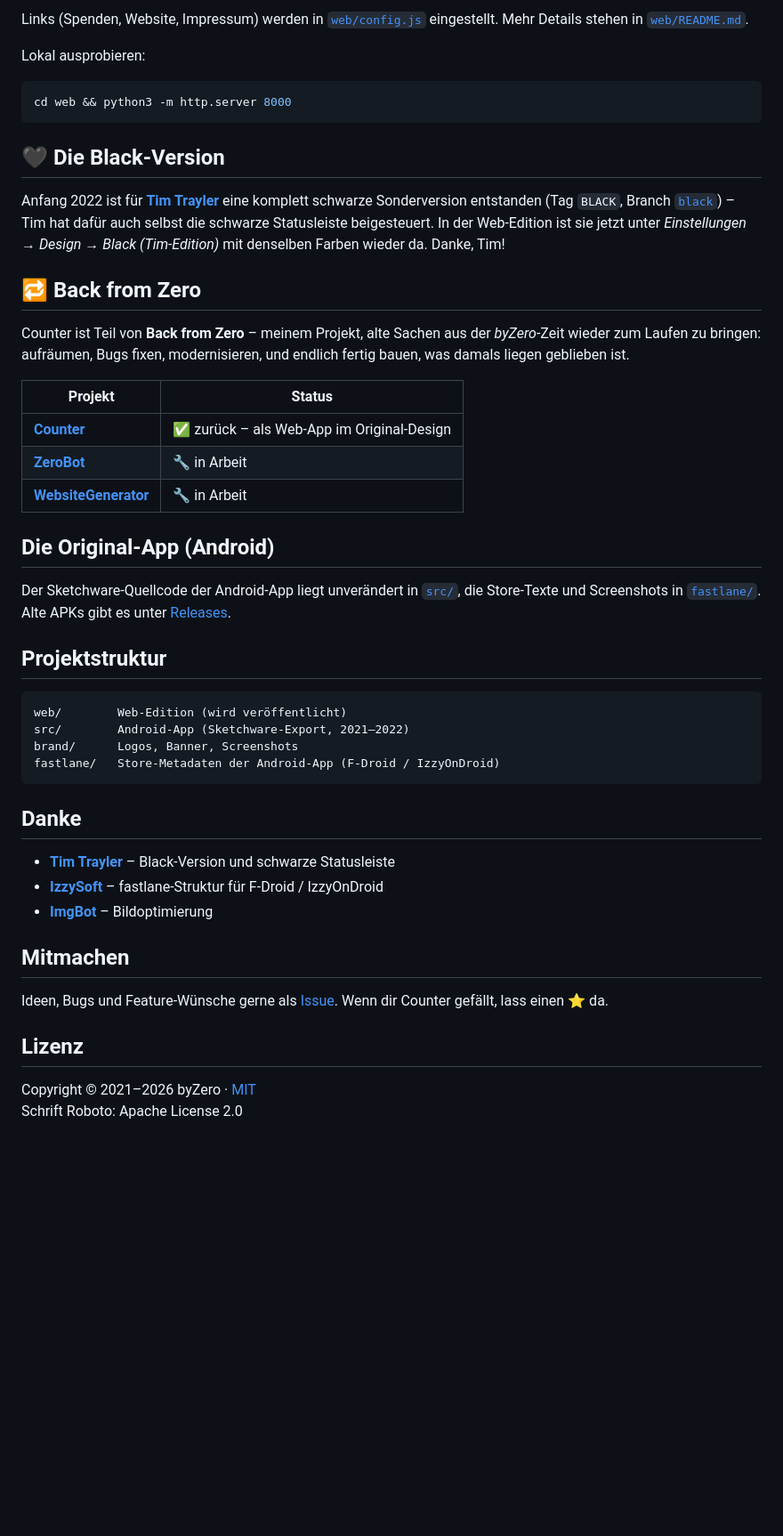
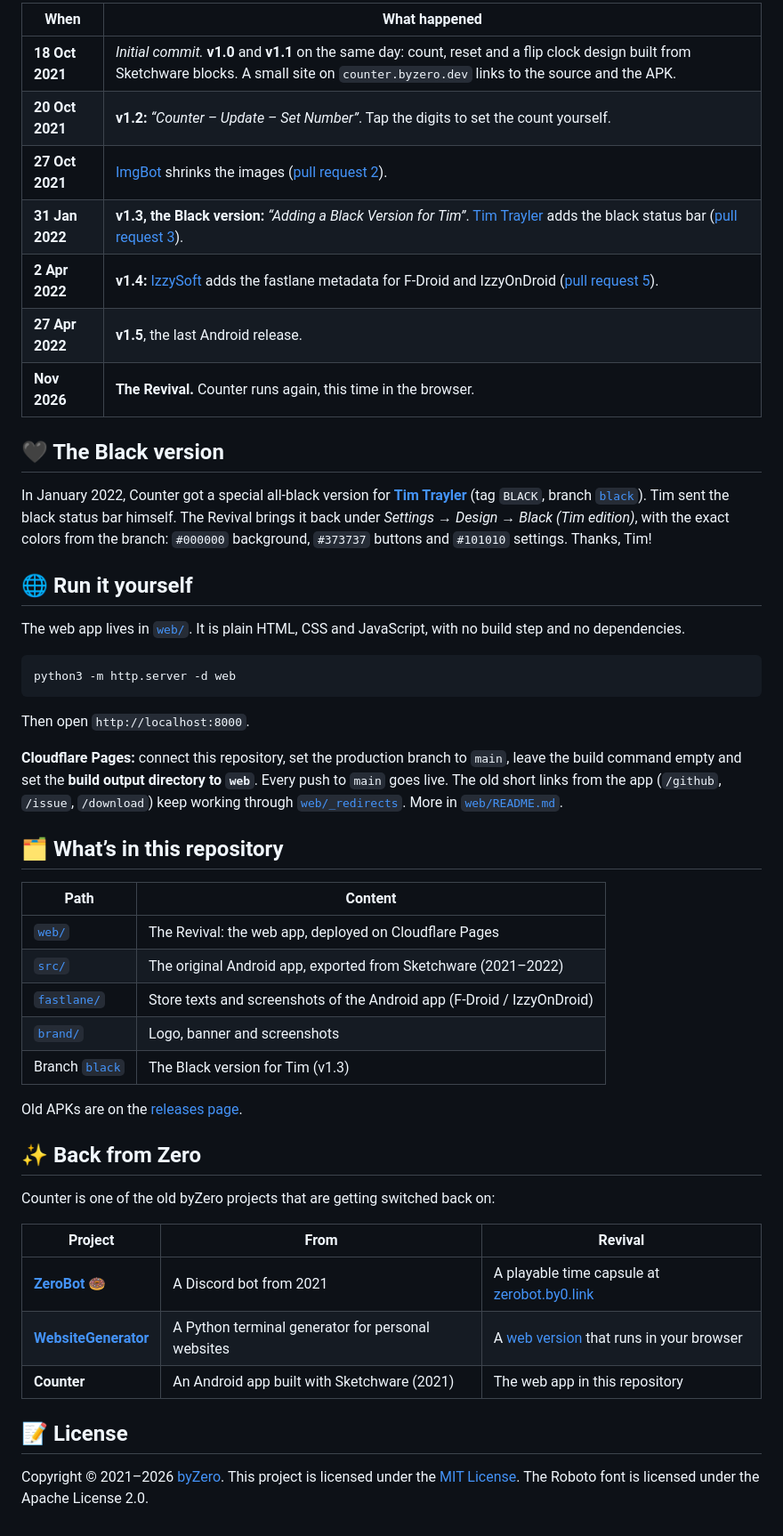
Before and after one commit to EinfachRuwen/Counter, a Markdown page: README.md, the part around one of its changes. Shown at 89% size. Drawn GitHub-style; blank space fills up the shorter version.

````diff
--- a/README.md
+++ b/README.md
@@ -60,57 +59,59 @@ Jeder Push auf `main` geht dann automatisch online.
 
-Links (Spenden, Website, Impressum) werden in [`web/config.js`](web/config.js) eingestellt.
-Mehr Details stehen in [`web/README.md`](web/README.md).
+| When | What happened |
+|---|---|
+| **18 Oct 2021** | *Initial commit.* **v1.0** and **v1.1** on the same day: count, reset and a flip clock design built from Sketchware blocks. A small site on `counter.byzero.dev` links to the source and the APK. |
+| **20 Oct 2021** | **v1.2:** *“Counter – Update – Set Number”*. Tap the digits to set the count yourself. |
+| **27 Oct 2021** | [ImgBot](https://imgbot.net) shrinks the images ([pull request 2](https://github.com/EinfachRuwen/Counter/pull/2)). |
+| **31 Jan 2022** | **v1.3, the Black version:** *“Adding a Black Version for Tim”*. [Tim Trayler](https://github.com/TimTrayler) adds the black status bar ([pull request 3](https://github.com/EinfachRuwen/Counter/pull/3)). |
+| **2 Apr 2022** | **v1.4:** [IzzySoft](https://github.com/IzzySoft) adds the fastlane metadata for F-Droid and IzzyOnDroid ([pull request 5](https://github.com/EinfachRuwen/Counter/pull/5)). |
+| **27 Apr 2022** | **v1.5**, the last Android release. |
+| **Nov 2026** | **The Revival.** Counter runs again, this time in the browser. |
 
-Lokal ausprobieren:
+## 🖤 The Black version
+
+In January 2022, Counter got a special all-black version for **[Tim Trayler](https://github.com/TimTrayler)**
+(tag `BLACK`, branch [`black`](../../tree/black)). Tim sent the black status bar himself.
+The Revival brings it back under *Settings → Design → Black (Tim edition)*, with the exact colors from the branch:
+`#000000` background, `#373737` buttons and `#101010` settings. Thanks, Tim!
+
+## 🌐 Run it yourself
+
+The web app lives in [`web/`](web). It is plain HTML, CSS and JavaScript, with no build step and no dependencies.
 
 ```bash
-cd web && python3 -m http.server 8000
+python3 -m http.server -d web
 ```
 
-## 🖤 Die Black-Version
+Then open `http://localhost:8000`.
 
-Anfang 2022 ist für **[Tim Trayler](https://github.com/TimTrayler)** eine komplett schwarze Sonderversion
-entstanden (Tag `BLACK`, Branch [`black`](../../tree/black)) – Tim hat dafür auch selbst die schwarze
-Statusleiste beigesteuert. In der Web-Edition ist sie jetzt unter *Einstellungen → Design → Black (Tim-Edition)*
-mit denselben Farben wieder da. Danke, Tim!
+**Cloudflare Pages:** connect this repository, set the production branch to `main`, leave the build command empty
+and set the **build output directory to `web`**. Every push to `main` goes live. The old short links from the app
+(`/github`, `/issue`, `/download`) keep working through [`web/_redirects`](web/_redirects).
+More in [`web/README.md`](web/README.md).
 
-## 🔁 Back from Zero
+## 🗂 What’s in this repository
 
-Counter ist Teil von **Back from Zero** – meinem Projekt, alte Sachen aus der *byZero*-Zeit
-wieder zum Laufen zu bringen: aufräumen, Bugs fixen, modernisieren, und endlich fertig bauen,
-was damals liegen geblieben ist.
+| Path | Content |
+|---|---|
+| [`web/`](web) | The Revival: the web app, deployed on Cloudflare Pages |
+| [`src/`](src) | The original Android app, exported from Sketchware (2021–2022) |
+| [`fastlane/`](fastlane) | Store texts and screenshots of the Android app (F-Droid / IzzyOnDroid) |
+| [`brand/`](brand) | Logo, banner and screenshots |
+| Branch [`black`](../../tree/black) | The Black version for Tim (v1.3) |
 
-| Projekt | Status |
-| --- | --- |
-| **[Counter](https://github.com/EinfachRuwen/Counter)** | ✅ zurück – als Web-App im Original-Design |
-| **[ZeroBot](https://github.com/EinfachRuwen/ZeroBot)** | 🔧 in Arbeit |
-| **[WebsiteGenerator](https://github.com/WebsiteGenerator/WebsiteGenerator)** | 🔧 in Arbeit |
+Old APKs are on the [releases page](../../releases).
 
-## Die Original-App (Android)
+## ✨ Back from Zero
 
-Der Sketchware-Quellcode der Android-App liegt unverändert in [`src/`](src), die Store-Texte und
-Screenshots in [`fastlane/`](fastlane). Alte APKs gibt es unter [Releases](../../releases).
+Counter is one of the old byZero projects that are getting switched back on:
 
-## Projektstruktur
+| Project | From | Revival |
+|---|---|---|
+| **[ZeroBot](https://github.com/EinfachRuwen/ZeroBot)** 🍩 | A Discord bot from 2021 | A playable time capsule at [zerobot.by0.link](https://zerobot.by0.link) |
+| **[WebsiteGenerator](https://github.com/WebsiteGenerator/WebsiteGenerator)** | A Python terminal generator for personal websites | A [web version](https://websitegenerator.github.io/WebsiteGenerator/) that runs in your browser |
+| **Counter** | An Android app built with Sketchware (2021) | The web app in this repository |
 
-```
-web/        Web-Edition (wird veröffentlicht)
-src/        Android-App (Sketchware-Export, 2021–2022)
-brand/      Logos, Banner, Screenshots
-fastlane/   Store-Metadaten der Android-App (F-Droid / IzzyOnDroid)
-```
+## 📝 License
 
-## Danke
-
-- **[Tim Trayler](https://github.com/TimTrayler)** – Black-Version und schwarze Statusleiste
-- **[IzzySoft](https://github.com/IzzySoft)** – fastlane-Struktur für F-Droid / IzzyOnDroid
-- **[ImgBot](https://imgbot.net/)** – Bildoptimierung
-
-## Mitmachen
-
-Ideen, Bugs und Feature-Wünsche gerne als [Issue](../../issues). Wenn dir Counter gefällt, lass einen ⭐ da.
-
-## Lizenz
-
-Copyright © 2021–2026 byZero · [MIT](LICENSE)<br>
-Schrift Roboto: Apache License 2.0
+Copyright © 2021–2026 [byZero](https://github.com/EinfachRuwen).
+This project is licensed under the [MIT License](LICENSE). The Roboto font is licensed under the Apache License 2.0.
````
Also changed, not shown: other parts of README.md (+33 -34 lines).
